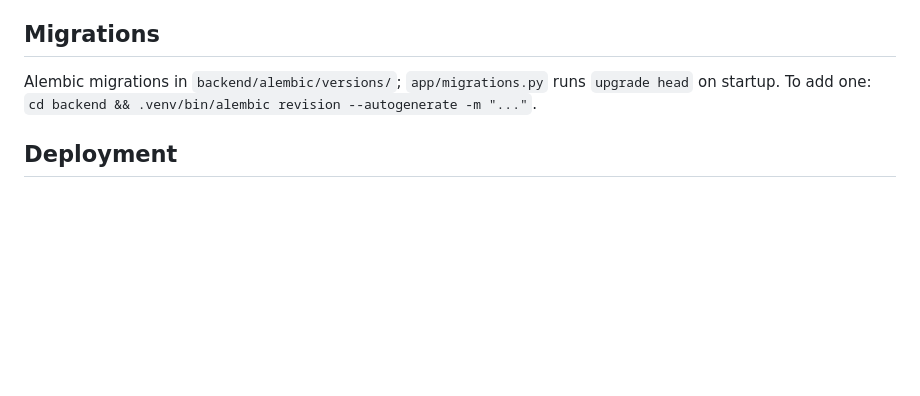
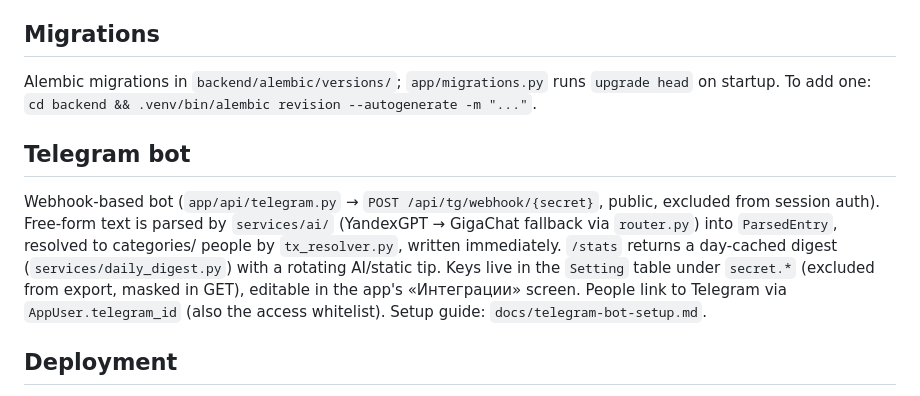
Before and after one commit to avdealex360/fin-home, a Markdown page: CLAUDE.md, the part around the change. Rendered like a GitHub page; blank space fills up the shorter version.

Commit message:
docs: Telegram bot setup guide + CLAUDE.md section

```diff
--- a/CLAUDE.md
+++ b/CLAUDE.md
@@ -75,6 +75,17 @@ make deploy                   # git pull + rebuild (run on VPS)
 
 Alembic migrations in `backend/alembic/versions/`; `app/migrations.py` runs `upgrade head` on startup. To add one: `cd backend && .venv/bin/alembic revision --autogenerate -m "..."`.
 
+## Telegram bot
+
+Webhook-based bot (`app/api/telegram.py` → `POST /api/tg/webhook/{secret}`, public,
+excluded from session auth). Free-form text is parsed by `services/ai/` (YandexGPT
+→ GigaChat fallback via `router.py`) into `ParsedEntry`, resolved to categories/
+people by `tx_resolver.py`, written immediately. `/stats` returns a day-cached
+digest (`services/daily_digest.py`) with a rotating AI/static tip. Keys live in the
+`Setting` table under `secret.*` (excluded from export, masked in GET), editable in
+the app's «Интеграции» screen. People link to Telegram via `AppUser.telegram_id`
+(also the access whitelist). Setup guide: `docs/telegram-bot-setup.md`.
+
 ## Deployment
 
 GitHub Actions → VPS on `git push origin main`; VPS runs `scripts/deploy.sh` (git pull + `make prod-rebuild` + `make prod-migrate`). Caddy serves HTTPS (self-signed cert via `scripts/gen-certs.sh`) and proxies to the app, which enforces its own login/session auth.
```
Also changed, not shown: docs/telegram-bot-setup.md (added, +46 -0 lines).
